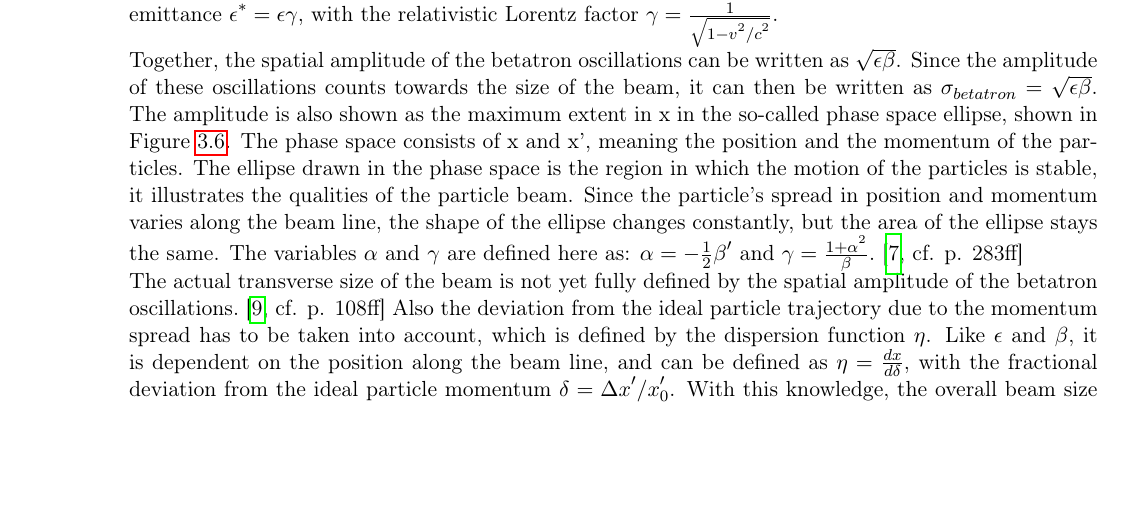
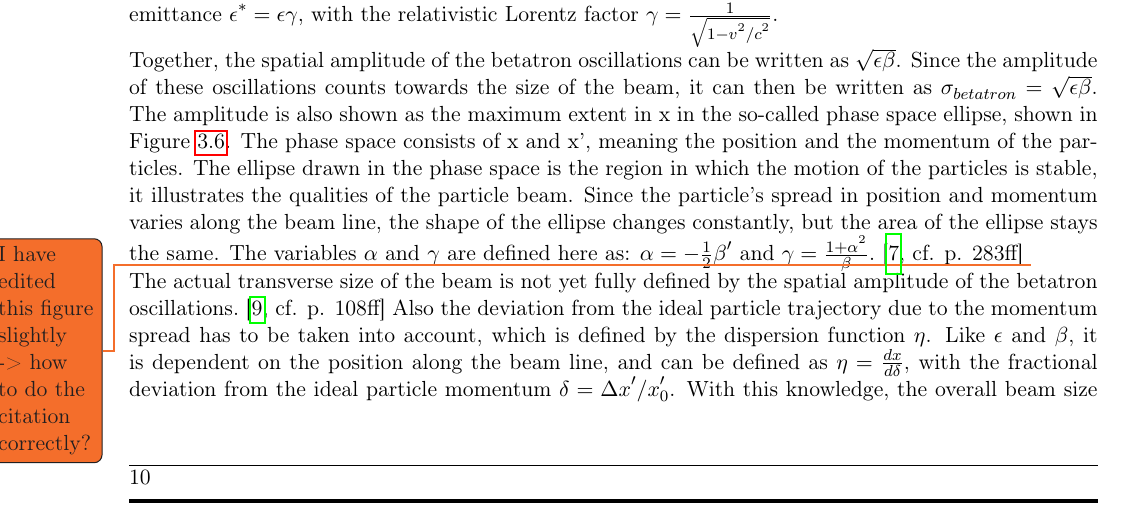
Before and after one commit to Schuea/PhD, a LaTeX thesis (thesis/main.tex, which reads thesis/Chapters/LinearColliderPhysics.tex): part of page 16 of 62, cut so that both start at the same text, the shorter picture padded with empty space. Compiled offline with pdfLaTeX; an older LaTeX class or package is replaced by its successor.

Commit message:
Added a todo to ask how to do a citation properly when figure has been slightly changed

```diff
--- a/thesis/Chapters/LinearColliderPhysics.tex
+++ b/thesis/Chapters/LinearColliderPhysics.tex
@@ -169,7 +169,7 @@
 \includegraphics[width=0.5\textwidth]{Figures/PhaseSpaceEllipse_w_AxisTitles.png}
 \caption[Phase space ellipse]{Phase space ellipse~\cite[cf. p. 158]{Wiedemann}}
 \label{fig:PhaseSpaceEllipse}
-\end{figure}
+\end{figure}\todo{I have edited this figure slightly -> how to do the citation correctly?}
 \\The actual transverse size of the beam is not yet fully defined by the spatial amplitude of the betatron oscillations.~\cite[cf. p. 108ff]{Conte}
 Also the deviation from the ideal particle trajectory due to the momentum spread has to be taken into account, which is defined by the dispersion function $\eta$.
 Like $\epsilon$ and $\beta$, it is dependent on the position along the beam line, and can be defined as $\eta = \frac{dx}{d\delta}$, with the fractional deviation from the ideal particle momentum $\delta = \Delta x'/x'_0$.
```
